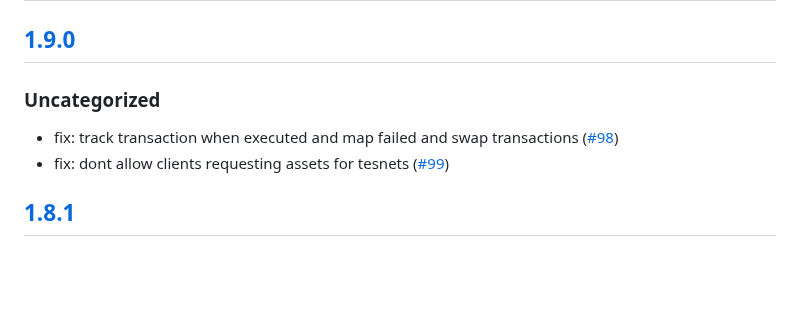
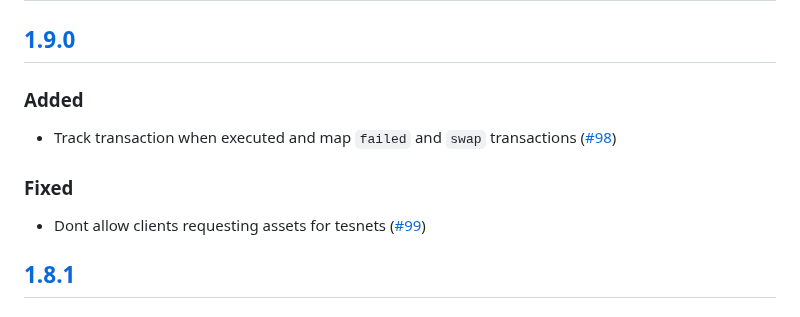
Before and after one commit to MetaMask/snap-tron-wallet, a Markdown page: packages/snap/CHANGELOG.md, the part around the change. GitHub-like rendering; blank space fills up the shorter version.

Commit message:
Update changelog for version 1.9.0

```diff
--- a/packages/snap/CHANGELOG.md
+++ b/packages/snap/CHANGELOG.md
@@ -9,10 +9,13 @@ and this project adheres to [Semantic Versioning](https://semver.org/spec/v2.0.0
 
 ## [1.9.0]
 
-### Uncategorized
+### Added
 
-- fix: track transaction when executed and map failed and swap transactions ([#98](https://github.com/MetaMask/snap-tron-wallet/pull/98))
-- fix: dont allow clients requesting assets for tesnets ([#99](https://github.com/MetaMask/snap-tron-wallet/pull/99))
+- Track transaction when executed and map `failed` and `swap` transactions ([#98](https://github.com/MetaMask/snap-tron-wallet/pull/98))
+
+### Fixed
+
+- Dont allow clients requesting assets for tesnets ([#99](https://github.com/MetaMask/snap-tron-wallet/pull/99))
 
 ## [1.8.1]
 
```
